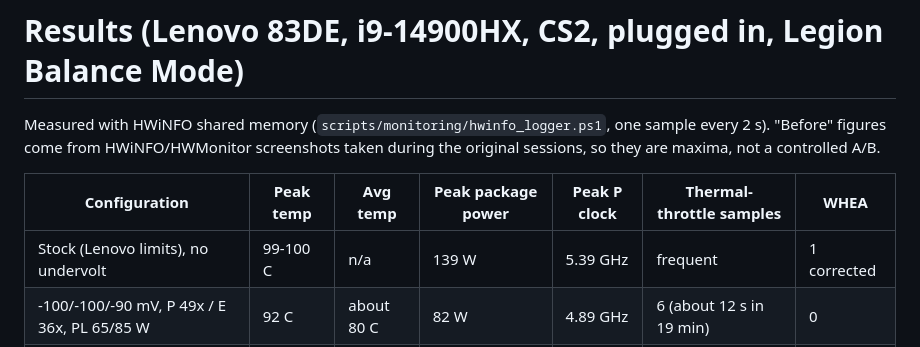
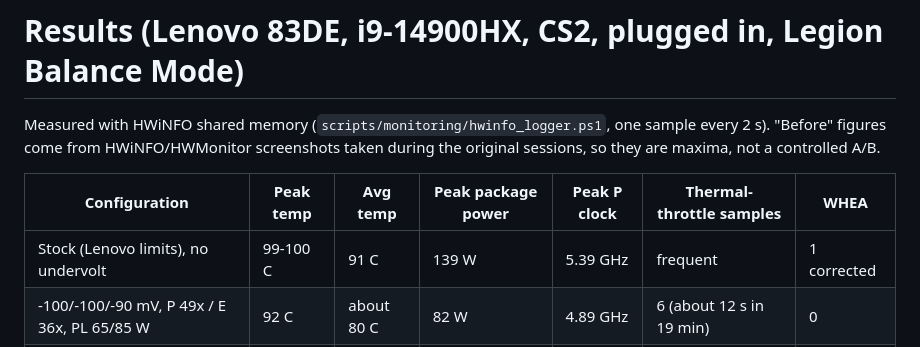
Before and after one commit to carloskafka/kafkaboost, a Markdown page: docs/RESULTS.md, the part around the change. Rendered like a GitHub page.

Commit message:
docs: show the 91 C before-average in the results table
Co-Authored-By: Claude Sonnet 5.5 <noreply@anthropic.com>

```diff
--- a/docs/RESULTS.md
+++ b/docs/RESULTS.md
@@ -5,7 +5,7 @@ from HWiNFO/HWMonitor screenshots taken during the original sessions, so they ar
 
 | Configuration | Peak temp | Avg temp | Peak package power | Peak P clock | Thermal-throttle samples | WHEA |
 |---|---|---|---|---|---|---|
-| Stock (Lenovo limits), no undervolt | 99-100 C | n/a | 139 W | 5.39 GHz | frequent | 1 corrected |
+| Stock (Lenovo limits), no undervolt | 99-100 C | 91 C | 139 W | 5.39 GHz | frequent | 1 corrected |
 | -100/-100/-90 mV, P 49x / E 36x, PL 65/85 W | 92 C | about 80 C | 82 W | 4.89 GHz | 6 (about 12 s in 19 min) | 0 |
 | **Current:** same, **P 47x** | **90 C** | about 79 C | 73 W | 4.69 GHz | **0** (19 min) | 0 |
 
```
